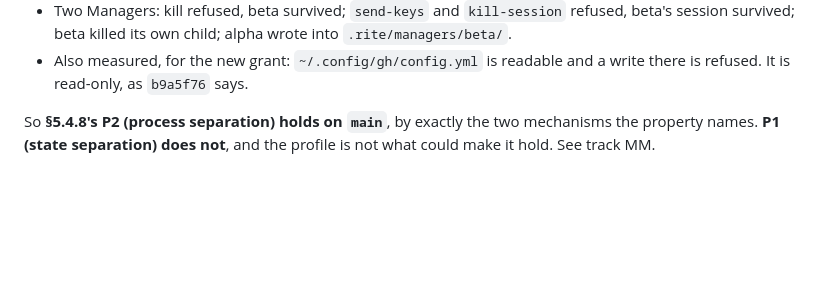
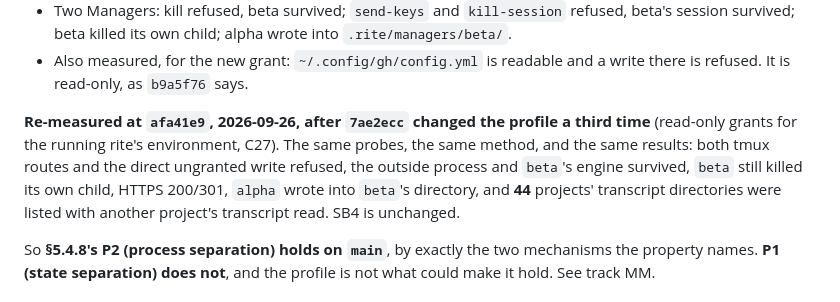
Before and after one commit to robbartoszewski/rite, a Markdown page: docs/design/V070_RELEASE_PLAN.md, the part around the change. GitHub-like rendering; blank space fills up the shorter version.

Commit message:
Re-measure the Manager profile's probes at afa41e9, after 7ae2ecc
The profile changed a third time (read-only grants for the running rite's
environment, C27), so every closure the v0.7.0 plan rests on was re-run
against main rather than taken from the record. Same results: the tmux
routes and the ungranted write are refused, signals stay within one
sandbox (a sibling Manager's engine survives), HTTPS answers, one Manager
still writes into another's directory, and ~/.claude still exposes other
projects' transcripts (SB4).

Co-Authored-By: Claude Opus 5.5 (1M context) <noreply@anthropic.com>

```diff
--- a/docs/design/V070_RELEASE_PLAN.md
+++ b/docs/design/V070_RELEASE_PLAN.md
@@ -123,6 +123,14 @@ resolve to the tree measured. **Every result reproduced.**
   into `.rite/managers/beta/`.
 - Also measured, for the new grant: `~/.config/gh/config.yml` is readable
   and a write there is refused. It is read-only, as `b9a5f76` says.
+
+**Re-measured at `afa41e9`, 2026-09-26, after `7ae2ecc` changed the profile a
+third time** (read-only grants for the running rite's environment, C27). The
+same probes, the same method, and the same results: both tmux routes and the
+direct ungranted write refused, the outside process and `beta`'s engine
+survived, `beta` still killed its own child, HTTPS 200/301, `alpha` wrote
+into `beta`'s directory, and **44** projects' transcript directories were
+listed with another project's transcript read. SB4 is unchanged.
 
 So **§5.4.8's P2 (process separation) holds on `main`**, by exactly the two
 mechanisms the property names. **P1 (state separation) does not**, and the
```
